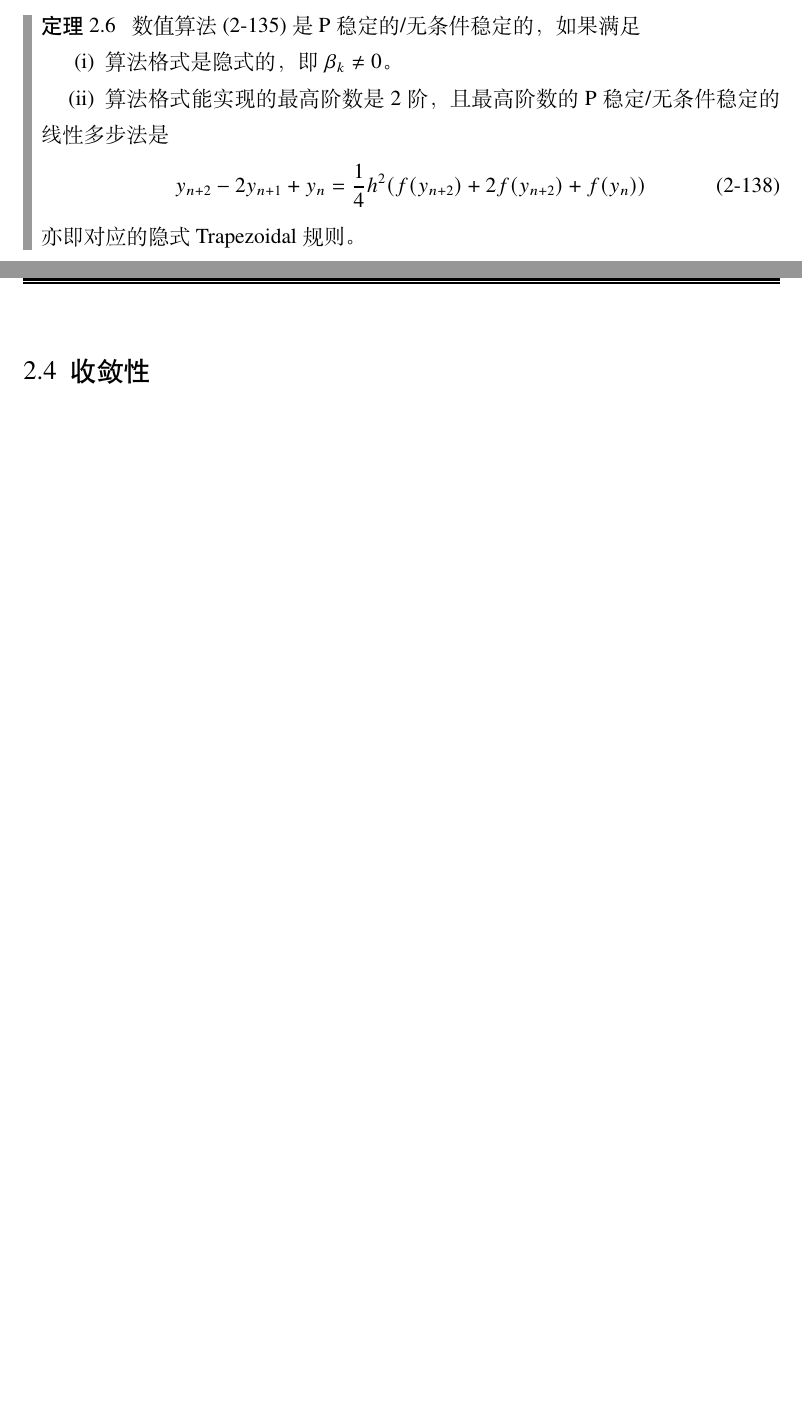
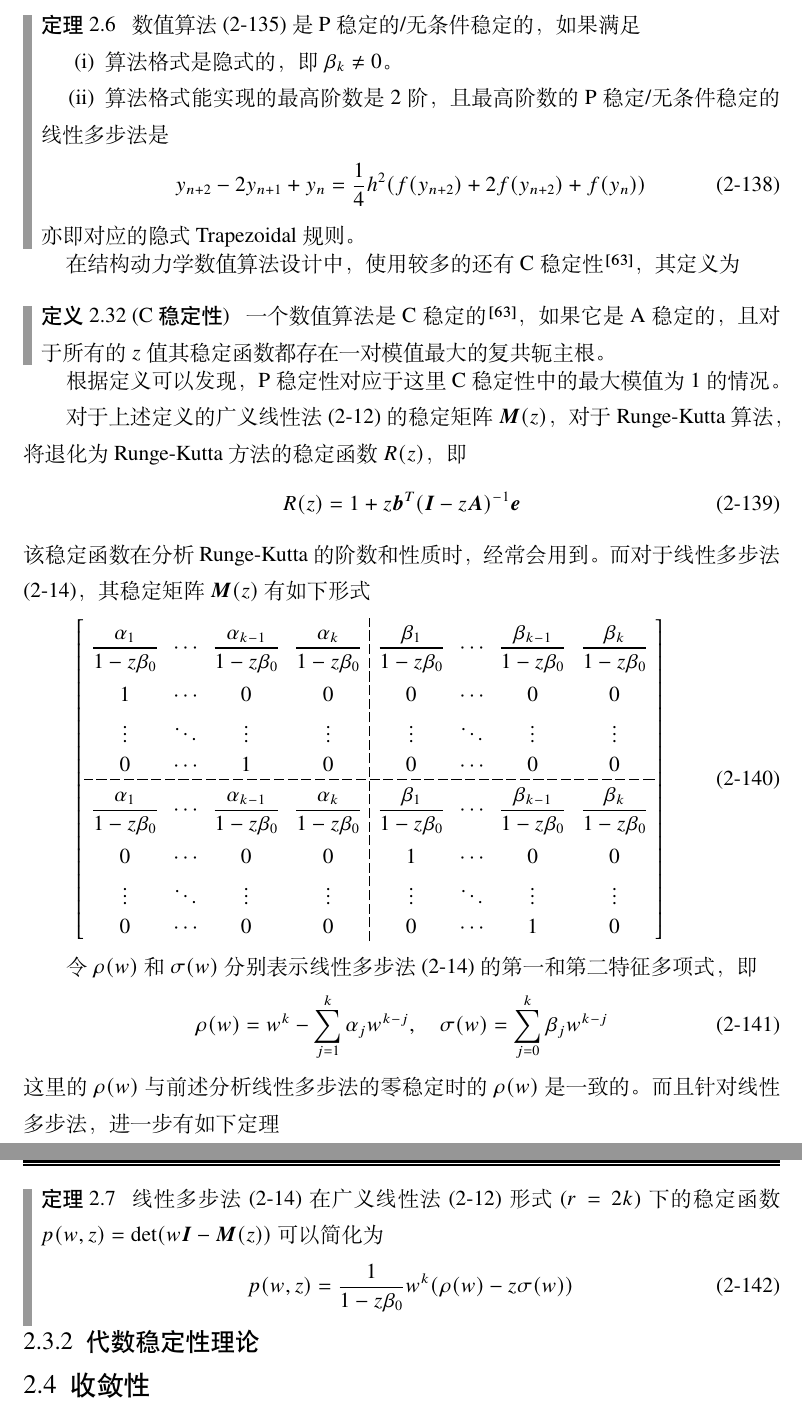
Before and after one commit to pinkieli/MasterThesis, a LaTeX thesis (main.tex, which reads body/ch2.tex): two parts of pages 46 and 47 of 122 before the commit and two parts of pages 47 and 48 of 123 after it, joined at a grey line, cut so that both start at the same text, the shorter picture padded with empty space. Compiled offline with XeLaTeX.

Commit message:
2012/12/21

```diff
--- a/body/ch2.tex
+++ b/body/ch2.tex
@@ -1071,7 +1071,7 @@ v_i=\bm{A}v_{i-1}+\frac{1}{n}\Phi(v_{i-1})+w_i,\quad i=1,2,\cdots,n
 \begin{proof}
 参见文献\inlinecite{Butcher2008}。
 \end{proof}
-
+\subsection{线性化稳定性理论}
 考虑一个非常简单的一阶微分方程
 \begin{equation}
 y'(t)=0,\quad y(t_0)=y_0
@@ -1440,8 +1440,58 @@ y_{n+2}-2y_{n+1}+y_n=\frac{1}{4}h^2(f(y_{n+2})+2f(y_{n+2})+f(y_n))
 \end{itemize}
 \end{theorem}
 
-
-
+在结构动力学数值算法设计中，使用较多的还有C稳定性\cite{Wood}，其定义为
+\begin{definition}[C稳定性]
+一个数值算法是C稳定的\cite{Wood}，如果它是A稳定的，且对于所有的$z$值其稳定函数都存在一对模值最大的复共轭主根。
+\end{definition}
+
+根据定义可以发现，P稳定性对应于这里C稳定性中的最大模值为1的情况。
+
+对于上述定义的广义线性法(\ref{eq:ch2GLM})的稳定矩阵$\bm{M}(z)$，对于Runge-Kutta算法，将退化为Runge-Kutta方法的稳定函数$R(z)$，即
+\begin{equation}
+R(z)=1+z\bm{b}^T(\bm{I}-z\bm{A})^{-1}\bm{e}
+\end{equation}
+该稳定函数在分析Runge-Kutta的阶数和性质时，经常会用到。而对于线性多步法(\ref{eq:ch2lms})，其稳定矩阵$\bm{M}(z)$有如下形式
+\begin{equation}
+\begin{bmatrix}
+\begin{BMAT}[4pt]{cccc:cccc}{cccc:cccc}
+\frac{\alpha_1}{1-z\beta_0} & \cdots & \frac{\alpha_{k-1}}{1-z\beta_0} & \frac{\alpha_k}{1-z\beta_0} & \frac{\beta_1}{1-z\beta_0} & \cdots & \frac{\beta_{k-1}}{1-z\beta_0} & \frac{\beta_k}{1-z\beta_0}\\
+1 & \cdots & 0 & 0 & 0 & \cdots & 0 & 0\\
+\vdots & \ddots & \vdots & \vdots & \vdots & \ddots & \vdots & \vdots \\
+0 & \cdots & 1 & 0 & 0 & \cdots & 0 & 0\\
+\frac{\alpha_1}{1-z\beta_0} & \cdots & \frac{\alpha_{k-1}}{1-z\beta_0} & \frac{\alpha_k}{1-z\beta_0} & \frac{\beta_1}{1-z\beta_0} & \cdots & \frac{\beta_{k-1}}{1-z\beta_0} & \frac{\beta_k}{1-z\beta_0}\\
+0 & \cdots & 0 & 0 & 1 & \cdots & 0 & 0\\
+\vdots & \ddots & \vdots & \vdots & \vdots & \ddots & \vdots & \vdots \\
+0 & \cdots & 0 & 0 & 0 & \cdots & 1 & 0\\
+\end{BMAT}
+\end{bmatrix}
+\end{equation}
+
+令$\rho(w)$和$\sigma(w)$分别表示线性多步法(\ref{eq:ch2lms})的第一和第二特征多项式，即
+\begin{equation}
+\rho(w)=w^k-\sum_{j=1}^{k}\alpha_jw^{k-j},\quad \sigma(w)=\sum_{j=0}^{k}\beta_jw^{k-j}
+\end{equation}
+这里的$\rho(w)$与前述分析线性多步法的零稳定时的$\rho(w)$是一致的。而且针对线性多步法，进一步有如下定理
+\begin{theorem}
+线性多步法(\ref{eq:ch2lms})在广义线性法(\ref{eq:ch2GLM})形式($r=2k$)下的稳定函数$p(w,z)=\det(w\bm{I}-\bm{M}(z))$可以简化为
+\begin{equation}
+p(w,z)=\frac{1}{1-z\beta_0}w^k(\rho(w)-z\sigma(w))
+\end{equation}
+\end{theorem}
+
+
+
+
+
+
+
+
+
+
+
+
+
+\subsection{代数稳定性理论}
 
 
 
```
Also changed, not shown: main.bbl, main.pdf, 18 other files.
